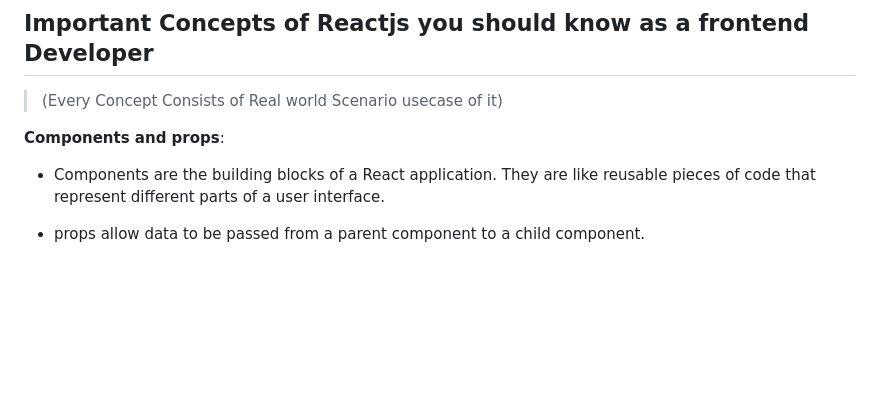
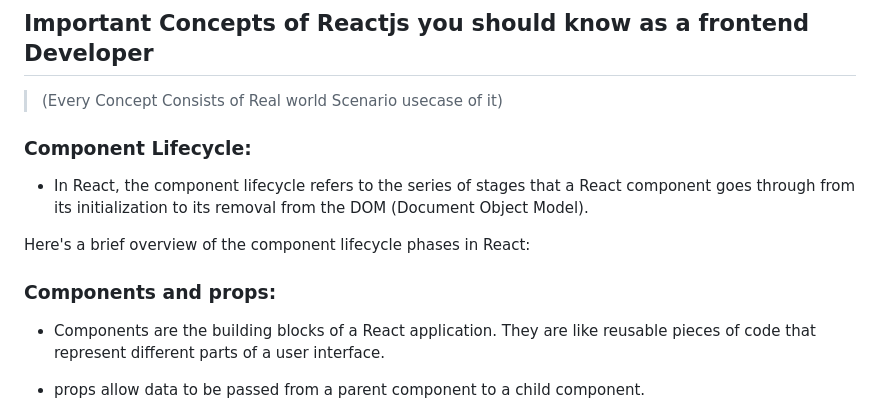
Before and after one commit to utkarsh-1602/interview-approaches, a Markdown page: frontend-concepts/reactjs/Readme.md, the part around one of its changes. GitHub-like rendering; blank space fills up the shorter version.

```diff
--- a/frontend-concepts/reactjs/Readme.md
+++ b/frontend-concepts/reactjs/Readme.md
@@ -10,8 +10,14 @@ Refer: https://blog.webdevsimplified.com/2022-07/react-folder-structure/
 ## Important Concepts of Reactjs you should know as a frontend Developer
 > (Every Concept Consists of Real world Scenario usecase of it)
 
+### Component Lifecycle:
+- In React, the component lifecycle refers to the series of stages that a React component goes through from its initialization to its removal from the DOM (Document Object Model).
 
-**Components and props**:
+Here's a brief overview of the component lifecycle phases in React:
+
+
+
+### Components and props:
 - Components are the building blocks of a React application. They are like reusable pieces of code that represent different parts of a user interface.
 - props allow data to be passed from a parent component to a child component.
 - Example: Imagine a blog application where you have a Post component. You pass the post details (title, author, content) as props to the Post component from a parent component.
```
Also changed, not shown: other parts of frontend-concepts/reactjs/Readme.md (+10 -10 lines).
